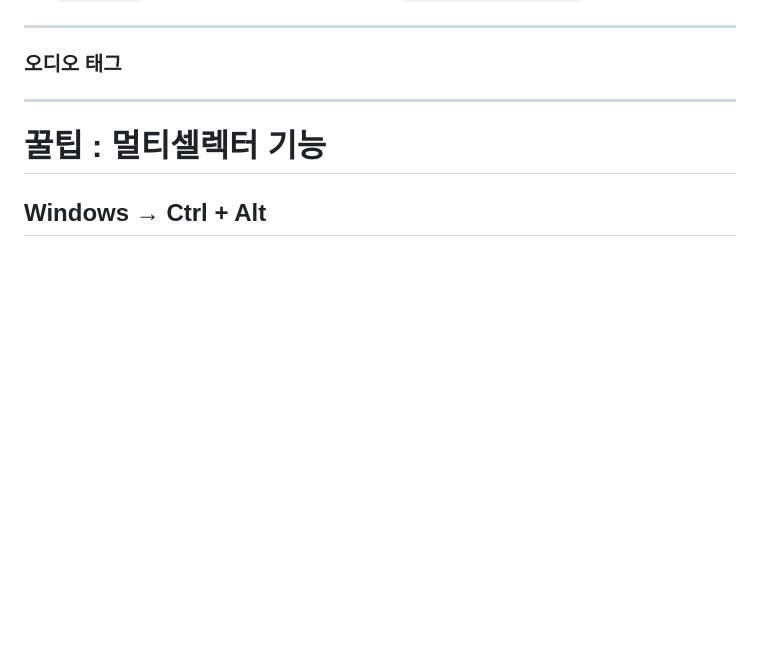
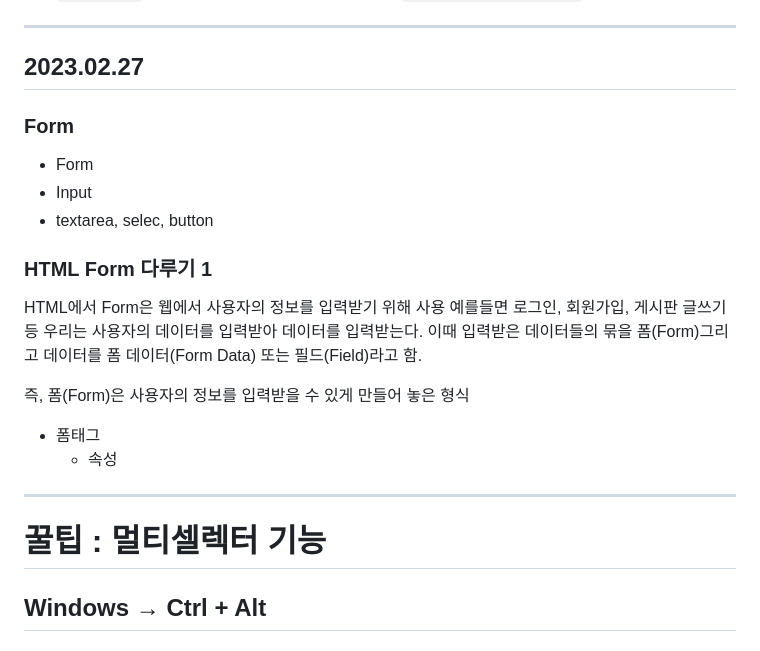
Before and after one commit to notenoughnowjy/HTML-CSS, a Markdown page: HTML&CSS.md, the part around the change. Rendered like a GitHub page; blank space fills up the shorter version.

```diff
--- a/HTML&CSS.md
+++ b/HTML&CSS.md
@@ -804,7 +804,25 @@ http 프로토콜로 시작해서 전체 경로를 입력함
 - `index.html` 의 하위 폴더에 이미지가 있는 경우 → `src=”하위폴더/apple.png”`
 
 ---
-### 오디오 태그
+## 2023.02.27
+
+### Form
+
+- Form
+- Input
+- textarea, selec, button
+
+### HTML Form 다루기 1
+
+HTML에서 Form은 웹에서 사용자의 정보를 입력받기 위해 사용
+예를들면 로그인, 회원가입, 게시판 글쓰기 등 우리는 사용자의 데이터를 입력받아 데이터를 입력받는다.
+이때 입력받은 데이터들의 묶을 폼(Form)그리고 데이터를 폼 데이터(Form Data) 또는 필드(Field)라고 함.
+
+즉, 폼(Form)은 사용자의 정보를 입력받을 수 있게 만들어 놓은 형식
+
+- 폼태그
+    - 속성
+
 
 ---
 # 꿀팁 : 멀티셀렉터 기능
```
